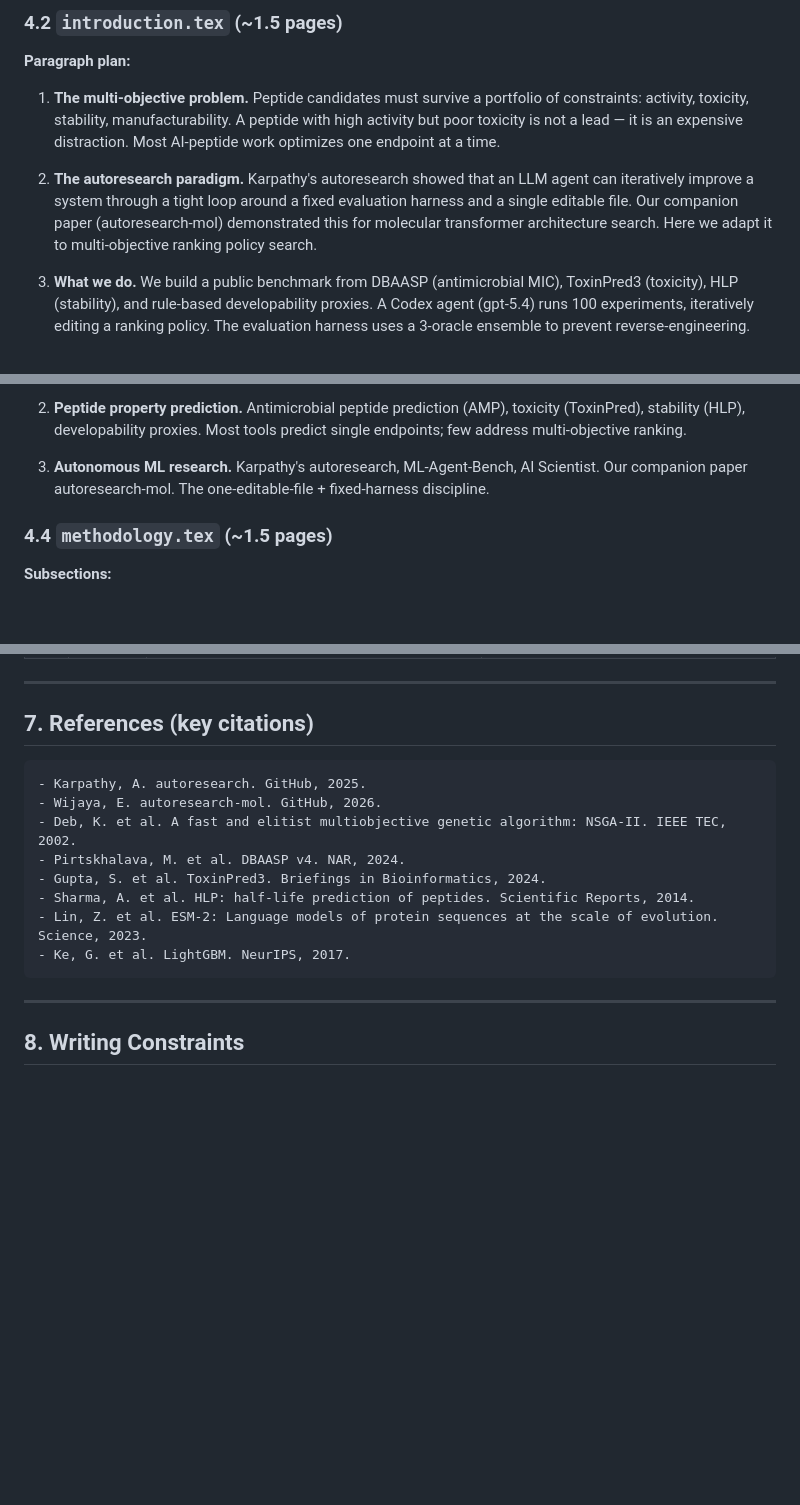
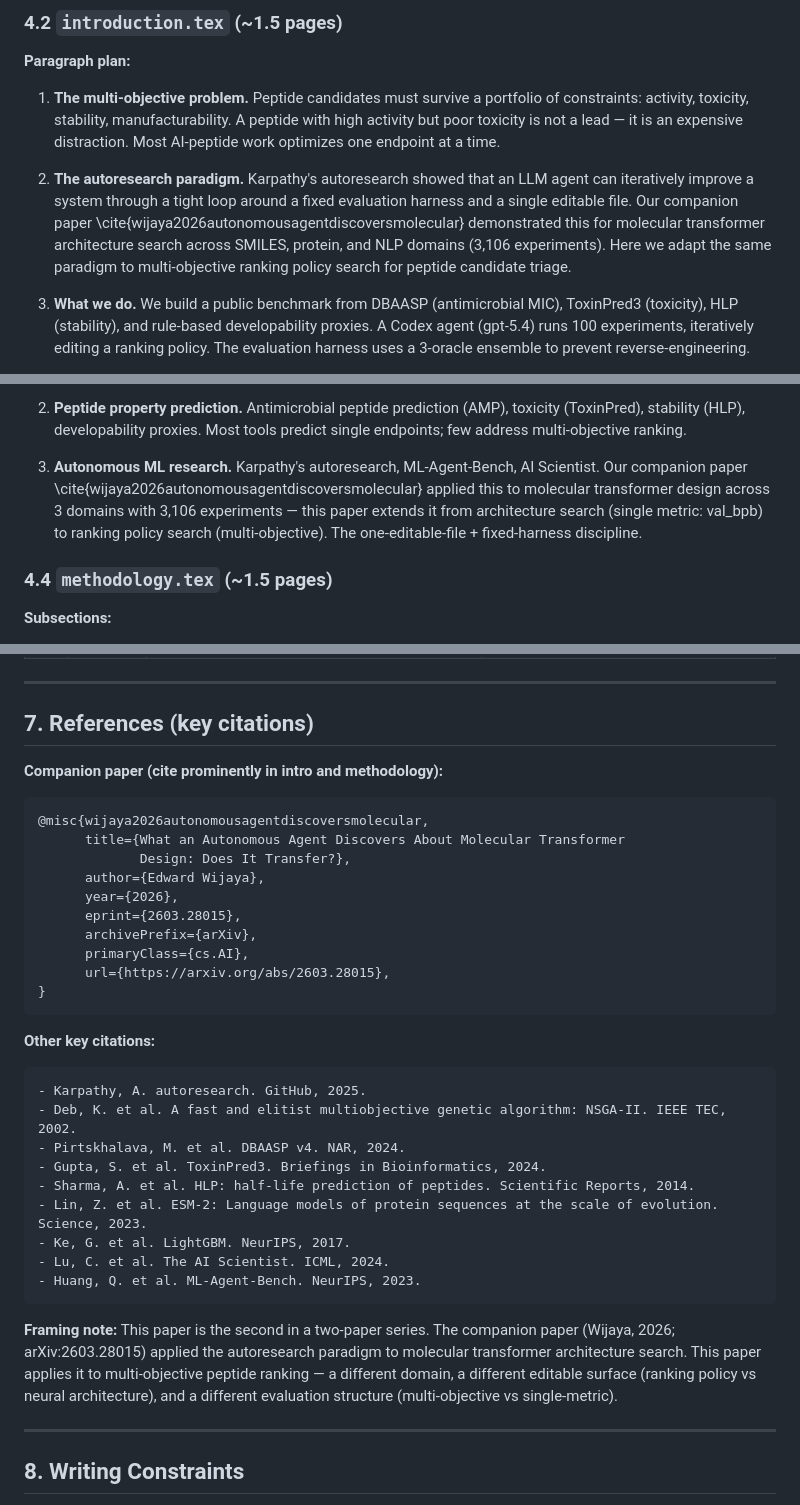
Before and after one commit to ewijaya/autoresearch-developability, a Markdown page: docs/manuscript_PRD.md, 3 parts joined by grey strips. GitHub-like rendering; blank space fills up the shorter version.

Commit message:
docs: add companion paper citation (arXiv:2603.28015) to manuscript PRD
Referenced throughout: intro paragraph 2, related work section 3,
and key citations. Framing note explains two-paper series relationship.

````diff
--- a/docs/manuscript_PRD.md
+++ b/docs/manuscript_PRD.md
@@ -147,8 +151,10 @@ manuscript/
 2. **The autoresearch paradigm.** Karpathy's autoresearch showed that an LLM
    agent can iteratively improve a system through a tight loop around a fixed
    evaluation harness and a single editable file. Our companion paper
-   (autoresearch-mol) demonstrated this for molecular transformer architecture
-   search. Here we adapt it to multi-objective ranking policy search.
+   \cite{wijaya2026autonomousagentdiscoversmolecular} demonstrated this for
+   molecular transformer architecture search across SMILES, protein, and NLP
+   domains (3,106 experiments). Here we adapt the same paradigm to
+   multi-objective ranking policy search for peptide candidate triage.
 
 3. **What we do.** We build a public benchmark from DBAASP (antimicrobial MIC),
    ToxinPred3 (toxicity), HLP (stability), and rule-based developability
@@ -192,7 +198,10 @@ manuscript/
 
 3. **Autonomous ML research.**
    Karpathy's autoresearch, ML-Agent-Bench, AI Scientist.
-   Our companion paper autoresearch-mol.
+   Our companion paper \cite{wijaya2026autonomousagentdiscoversmolecular}
+   applied this to molecular transformer design across 3 domains with
+   3,106 experiments — this paper extends it from architecture search
+   (single metric: val\_bpb) to ranking policy search (multi-objective).
    The one-editable-file + fixed-harness discipline.
 
 ### 4.4 `methodology.tex` (~1.5 pages)
@@ -382,16 +391,39 @@ All figures exist in `results/figures/` as PDF and PNG. Copy or symlink to `manu
 
 ## 7. References (key citations)
 
+**Companion paper (cite prominently in intro and methodology):**
+```bibtex
+@misc{wijaya2026autonomousagentdiscoversmolecular,
+      title={What an Autonomous Agent Discovers About Molecular Transformer
+             Design: Does It Transfer?},
+      author={Edward Wijaya},
+      year={2026},
+      eprint={2603.28015},
+      archivePrefix={arXiv},
+      primaryClass={cs.AI},
+      url={https://arxiv.org/abs/2603.28015},
+}
+```
+
+**Other key citations:**
 ```
 - Karpathy, A. autoresearch. GitHub, 2025.
-- Wijaya, E. autoresearch-mol. GitHub, 2026.
 - Deb, K. et al. A fast and elitist multiobjective genetic algorithm: NSGA-II. IEEE TEC, 2002.
 - Pirtskhalava, M. et al. DBAASP v4. NAR, 2024.
 - Gupta, S. et al. ToxinPred3. Briefings in Bioinformatics, 2024.
 - Sharma, A. et al. HLP: half-life prediction of peptides. Scientific Reports, 2014.
 - Lin, Z. et al. ESM-2: Language models of protein sequences at the scale of evolution. Science, 2023.
 - Ke, G. et al. LightGBM. NeurIPS, 2017.
+- Lu, C. et al. The AI Scientist. ICML, 2024.
+- Huang, Q. et al. ML-Agent-Bench. NeurIPS, 2023.
 ```
+
+**Framing note:** This paper is the second in a two-paper series. The
+companion paper (Wijaya, 2026; arXiv:2603.28015) applied the autoresearch
+paradigm to molecular transformer architecture search. This paper applies
+it to multi-objective peptide ranking — a different domain, a different
+editable surface (ranking policy vs neural architecture), and a different
+evaluation structure (multi-objective vs single-metric).
 
 ---
 
````
Also changed, not shown: other parts of docs/manuscript_PRD.md (+4 -0 lines).
